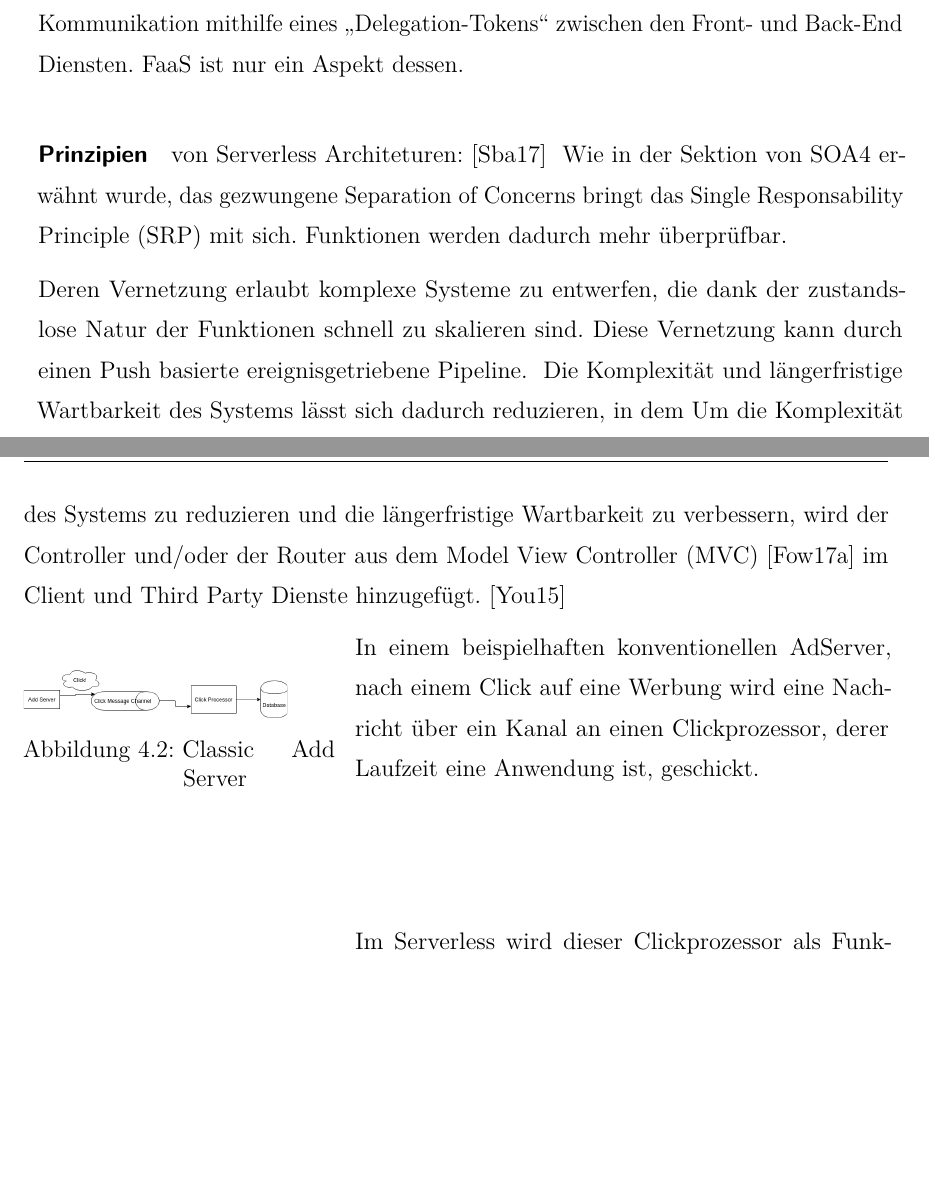
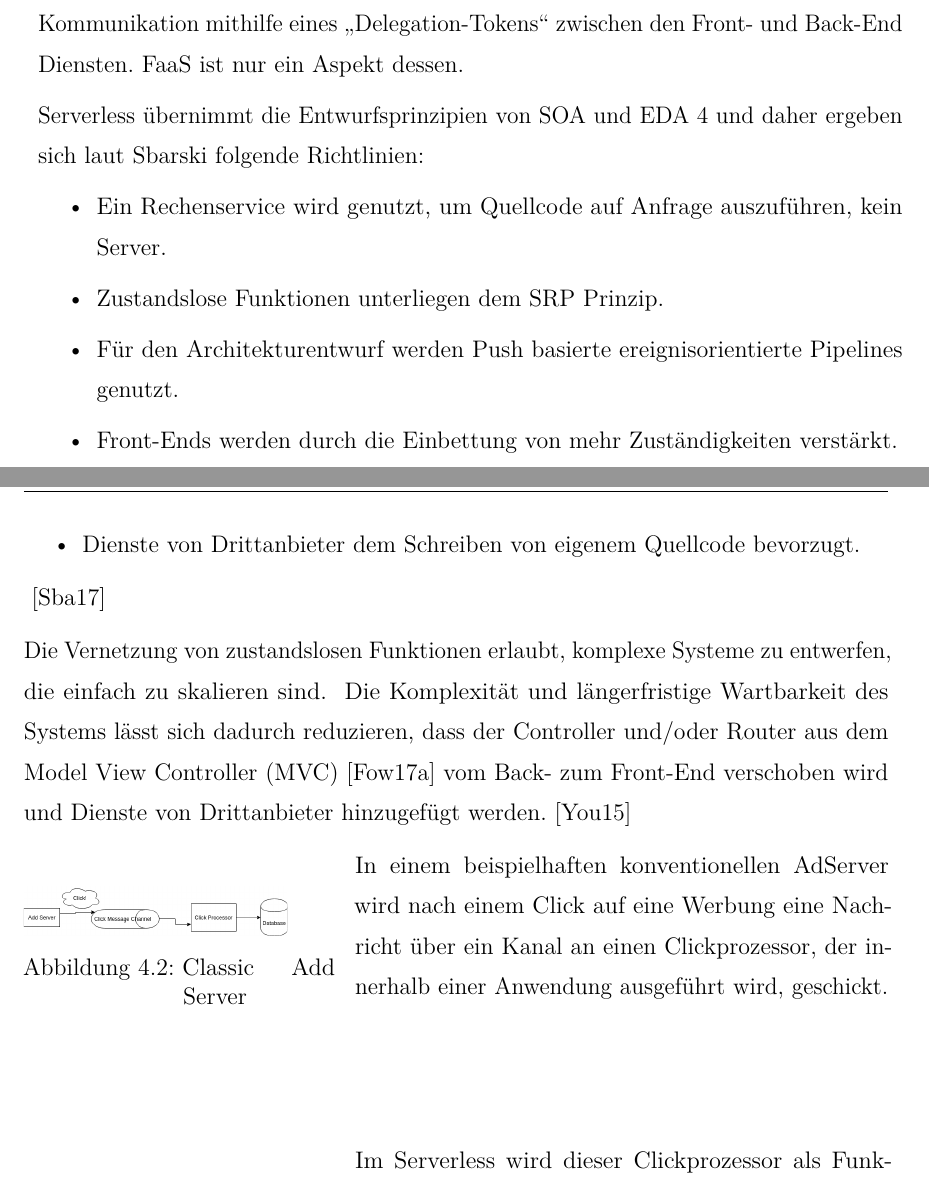
Before and after one commit to DragoljubTHB/sacwa, a LaTeX thesis (doc/sakwa.tex): two parts of pages 21 and 22 of 55, joined at a grey line, cut so that both start at the same text, the shorter picture padded with empty space. Compiled offline with pdfLaTeX; an older LaTeX class or package is replaced by its successor.

Commit message:
serv 4.2

```diff
--- a/doc/sakwa.tex
+++ b/doc/sakwa.tex
@@ -568,17 +568,20 @@ Im späteren Kapitel wird REST als Teil des \acrshort{EDA}-Architekturstils vorg
 Serverless kann als ein Ansatz beschrieben werden, der die Verwendung von einem Rechenservice, Dienste von Drittanbietern, von \acrfull{API}s und die Anwendung von Architekturmustern fördert. Ein solcher Anwendungsfall ist die Kommunikation mithilfe eines \glqq Delegation-Tokens\grqq\ zwischen den Front- und Back-End Diensten. \acrshort{FaaS} ist nur ein Aspekt dessen.
 
 
-\paragraph{Prinzipien}\label{par:serverless-principles} von Serverless Architeturen: \cite{serverlessArchAWS}
+Serverless übernimmt die Entwurfsprinzipien von \acrshort{SOA} und \acrshort{EDA} \ref{sec:soa} und daher ergeben sich laut Sbarski folgende Richtlinien:
 \newacronym{SRP}{SRP}{Single Responsability Principle}
-Wie in der Sektion von \acrshort{SOA}\ref{sec:soa} erwähnt wurde, das gezwungene Separation of Concerns bringt das \acrfull{SRP} mit sich. Funktionen werden dadurch mehr überprüfbar.
+\begin{itemize}\label{par:serverless-principles}
+	\item Ein Rechenservice wird genutzt, um  Quellcode auf Anfrage auszuführen, kein Server.
+	\item Zustandslose Funktionen unterliegen dem \acrshort{SRP} Prinzip.
+	\item Für den Architekturentwurf werden Push basierte ereignisorientierte Pipelines genutzt.
+	\item Front-Ends werden durch die Einbettung von mehr Zuständigkeiten verstärkt.
+	\item Dienste von Drittanbieter dem Schreiben von eigenem Quellcode bevorzugt.
+\end{itemize}\cite{serverlessArchAWS}
 
+Die Vernetzung von zustandslosen Funktionen erlaubt, komplexe Systeme zu entwerfen, die einfach zu skalieren sind.
+\newacronym{MVC}{MVC}{Model View Controller}
+Die Komplexität und längerfristige Wartbarkeit des Systems lässt sich dadurch reduzieren, dass der Controller und/oder Router aus dem \acrfull{MVC} \cite{fowlerBlogMVC} vom Back- zum Front-End verschoben wird und Dienste von Drittanbieter hinzugefügt werden. \cite{patternAWS}
 
-
-Deren Vernetzung erlaubt komplexe Systeme zu entwerfen, die dank der zustandslose Natur der Funktionen schnell zu skalieren sind.
-Diese Vernetzung kann durch einen Push basierte ereignisgetriebene Pipeline.
-\newacronym{MVC}{MVC}{Model View Controller}
-Die Komplexität und längerfristige Wartbarkeit des Systems lässt sich dadurch reduzieren, in dem
-Um die Komplexität des Systems zu reduzieren und die längerfristige Wartbarkeit zu verbessern, wird der Controller und/oder der Router aus dem \acrfull{MVC} \cite{fowlerBlogMVC} im Client und Third Party Dienste hinzugefügt.\cite{patternAWS}
 
 \begin{wrapfigure}{l}{0.36\textwidth}
 	\includegraphics[scale=0.30]{./pics/classic-example.eps}
@@ -586,7 +589,7 @@ Um die Komplexität des Systems zu reduzieren und die längerfristige Wartbarkei
 	\label{pic:classic-add}
 \end{wrapfigure}
 
-In einem beispielhaften konventionellen AdServer, nach einem Click auf eine Werbung wird eine Nachricht über ein Kanal an einen Clickprozessor, derer Laufzeit eine Anwendung ist, geschickt.\\ \\ \\
+In einem beispielhaften konventionellen AdServer wird nach einem Click auf eine Werbung eine Nachricht über ein Kanal an einen Clickprozessor, der innerhalb einer Anwendung ausgeführt wird, geschickt.\\ \\ \\
 
 \begin{wrapfigure}{l}{0.36\textwidth}
 	\includegraphics[scale=0.30]{./pics/serverless-example.eps}
```
Also changed, not shown: doc/sakwa.pdf.
